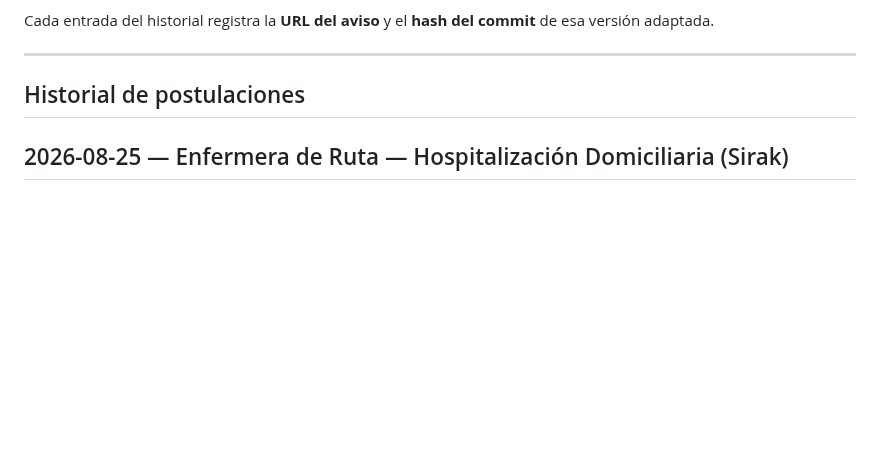
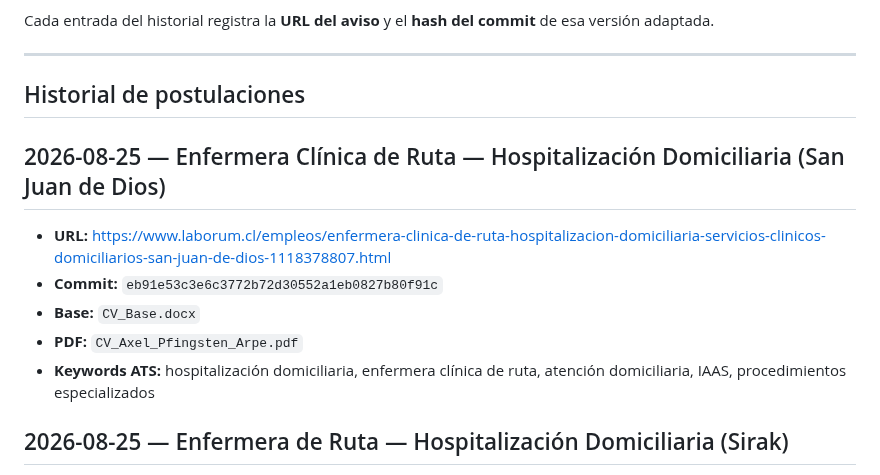
Before and after one commit to guillermoprojaslema/Agarra-la-Pallapp, a Markdown page: README.md, the part around the change. GitHub-like rendering; blank space fills up the shorter version.

Commit message:
Documenta OF-20260825-13 en README y pendientes (commit eb91e53).
Co-authored-by: Cursor <cursoragent@cursor.com>

```diff
--- a/README.md
+++ b/README.md
@@ -18,6 +18,14 @@ Cada entrada del historial registra la **URL del aviso** y el **hash del commit*
 ---
 
 ## Historial de postulaciones
+
+## 2026-08-25 — Enfermera Clínica de Ruta — Hospitalización Domiciliaria (San Juan de Dios)
+
+- **URL:** https://www.laborum.cl/empleos/enfermera-clinica-de-ruta-hospitalizacion-domiciliaria-servicios-clinicos-domiciliarios-san-juan-de-dios-1118378807.html
+- **Commit:** `eb91e53c3e6c3772b72d30552a1eb0827b80f91c`
+- **Base:** `CV_Base.docx`
+- **PDF:** `CV_Axel_Pfingsten_Arpe.pdf`
+- **Keywords ATS:** hospitalización domiciliaria, enfermera clínica de ruta, atención domiciliaria, IAAS, procedimientos especializados
 
 ## 2026-08-25 — Enfermera de Ruta — Hospitalización Domiciliaria (Sirak)
 
```
Also changed, not shown: ofertas/pendientes.md (+2 -1 lines).
